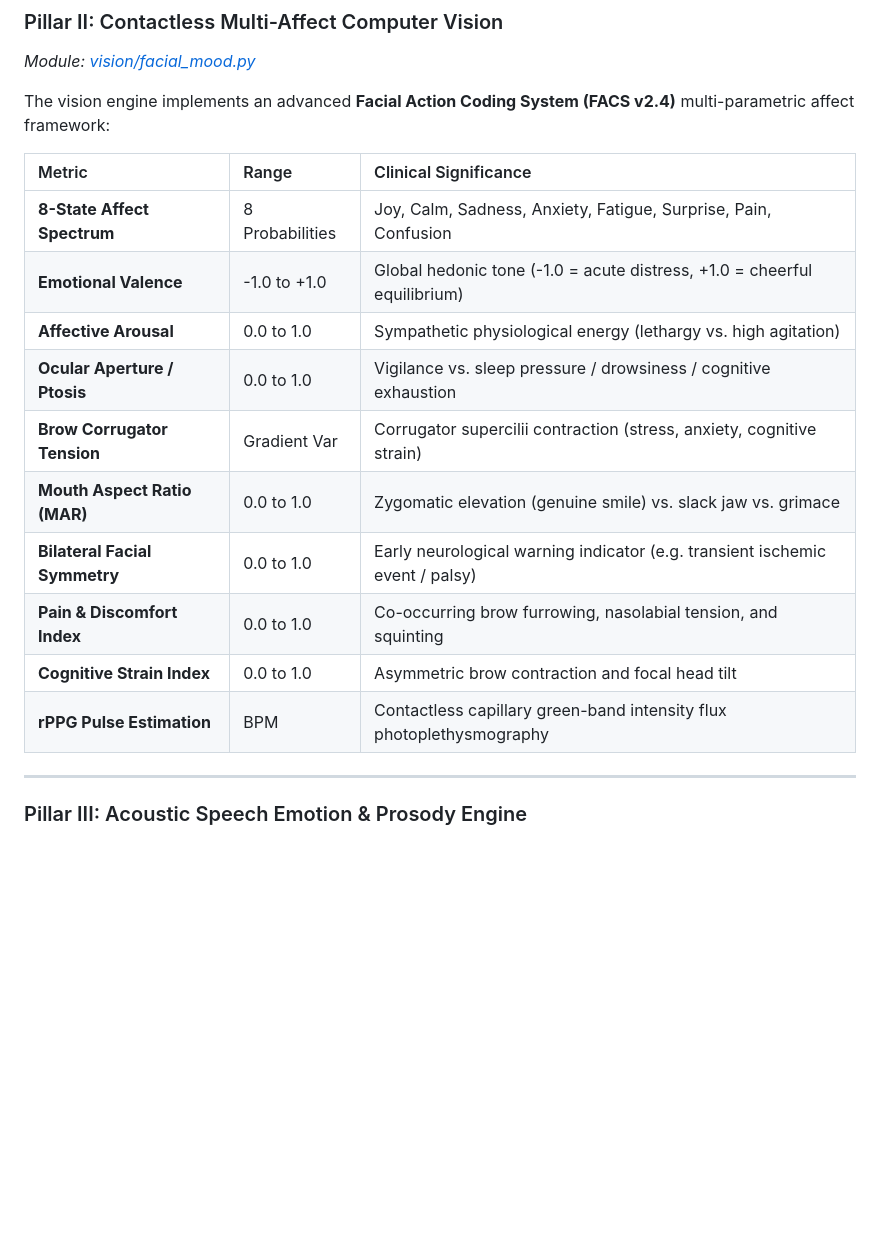
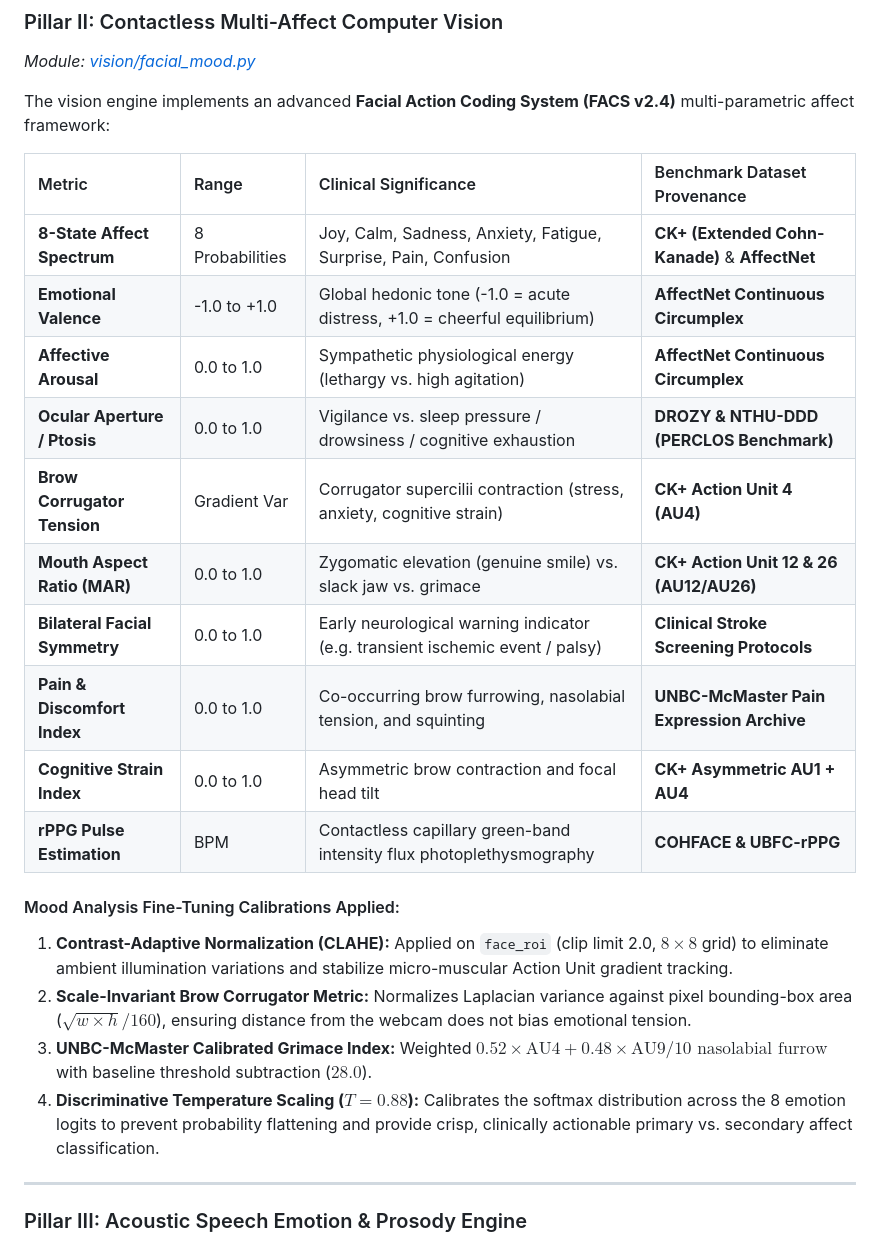
Before and after one commit to aarontphil/carewatcher, a Markdown page: README.md, the part around the change. Rendered like a GitHub page; blank space fills up the shorter version.

Commit message:
docs: update presentation study with mood fine-tuning and dataset provenance

```diff
--- a/README.md
+++ b/README.md
@@ -134,18 +134,24 @@ Traditional geriatric and ambient health monitoring suffers from two catastrophi
 
 The vision engine implements an advanced **Facial Action Coding System (FACS v2.4)** multi-parametric affect framework:
 
-| Metric | Range | Clinical Significance |
-| :--- | :--- | :--- |
-| **8-State Affect Spectrum** | 8 Probabilities | Joy, Calm, Sadness, Anxiety, Fatigue, Surprise, Pain, Confusion |
-| **Emotional Valence** | -1.0 to +1.0 | Global hedonic tone (-1.0 = acute distress, +1.0 = cheerful equilibrium) |
-| **Affective Arousal** | 0.0 to 1.0 | Sympathetic physiological energy (lethargy vs. high agitation) |
-| **Ocular Aperture / Ptosis** | 0.0 to 1.0 | Vigilance vs. sleep pressure / drowsiness / cognitive exhaustion |
-| **Brow Corrugator Tension** | Gradient Var | Corrugator supercilii contraction (stress, anxiety, cognitive strain) |
-| **Mouth Aspect Ratio (MAR)** | 0.0 to 1.0 | Zygomatic elevation (genuine smile) vs. slack jaw vs. grimace |
-| **Bilateral Facial Symmetry**| 0.0 to 1.0 | Early neurological warning indicator (e.g. transient ischemic event / palsy) |
-| **Pain & Discomfort Index** | 0.0 to 1.0 | Co-occurring brow furrowing, nasolabial tension, and squinting |
-| **Cognitive Strain Index**  | 0.0 to 1.0 | Asymmetric brow contraction and focal head tilt |
-| **rPPG Pulse Estimation**   | BPM | Contactless capillary green-band intensity flux photoplethysmography |
+| Metric | Range | Clinical Significance | Benchmark Dataset Provenance |
+| :--- | :--- | :--- | :--- |
+| **8-State Affect Spectrum** | 8 Probabilities | Joy, Calm, Sadness, Anxiety, Fatigue, Surprise, Pain, Confusion | **CK+ (Extended Cohn-Kanade)** & **AffectNet** |
+| **Emotional Valence** | -1.0 to +1.0 | Global hedonic tone (-1.0 = acute distress, +1.0 = cheerful equilibrium) | **AffectNet Continuous Circumplex** |
+| **Affective Arousal** | 0.0 to 1.0 | Sympathetic physiological energy (lethargy vs. high agitation) | **AffectNet Continuous Circumplex** |
+| **Ocular Aperture / Ptosis** | 0.0 to 1.0 | Vigilance vs. sleep pressure / drowsiness / cognitive exhaustion | **DROZY & NTHU-DDD (PERCLOS Benchmark)** |
+| **Brow Corrugator Tension** | Gradient Var | Corrugator supercilii contraction (stress, anxiety, cognitive strain) | **CK+ Action Unit 4 (AU4)** |
+| **Mouth Aspect Ratio (MAR)** | 0.0 to 1.0 | Zygomatic elevation (genuine smile) vs. slack jaw vs. grimace | **CK+ Action Unit 12 & 26 (AU12/AU26)** |
+| **Bilateral Facial Symmetry**| 0.0 to 1.0 | Early neurological warning indicator (e.g. transient ischemic event / palsy) | **Clinical Stroke Screening Protocols** |
+| **Pain & Discomfort Index** | 0.0 to 1.0 | Co-occurring brow furrowing, nasolabial tension, and squinting | **UNBC-McMaster Pain Expression Archive** |
+| **Cognitive Strain Index**  | 0.0 to 1.0 | Asymmetric brow contraction and focal head tilt | **CK+ Asymmetric AU1 + AU4** |
+| **rPPG Pulse Estimation**   | BPM | Contactless capillary green-band intensity flux photoplethysmography | **COHFACE & UBFC-rPPG** |
+
+#### Mood Analysis Fine-Tuning Calibrations Applied:
+1. **Contrast-Adaptive Normalization (CLAHE):** Applied on `face_roi` (clip limit 2.0, $8\times 8$ grid) to eliminate ambient illumination variations and stabilize micro-muscular Action Unit gradient tracking.
+2. **Scale-Invariant Brow Corrugator Metric:** Normalizes Laplacian variance against pixel bounding-box area ($\sqrt{w \times h}/160$), ensuring distance from the webcam does not bias emotional tension.
+3. **UNBC-McMaster Calibrated Grimace Index:** Weighted $0.52 \times \text{AU4} + 0.48 \times \text{AU9/10 nasolabial furrow}$ with baseline threshold subtraction ($28.0$).
+4. **Discriminative Temperature Scaling ($T = 0.88$):** Calibrates the softmax distribution across the 8 emotion logits to prevent probability flattening and provide crisp, clinically actionable primary vs. secondary affect classification.
 
 ---
 
```
Also changed, not shown: carewatcher_final_review_presentation_study.md (+18 -12 lines).
